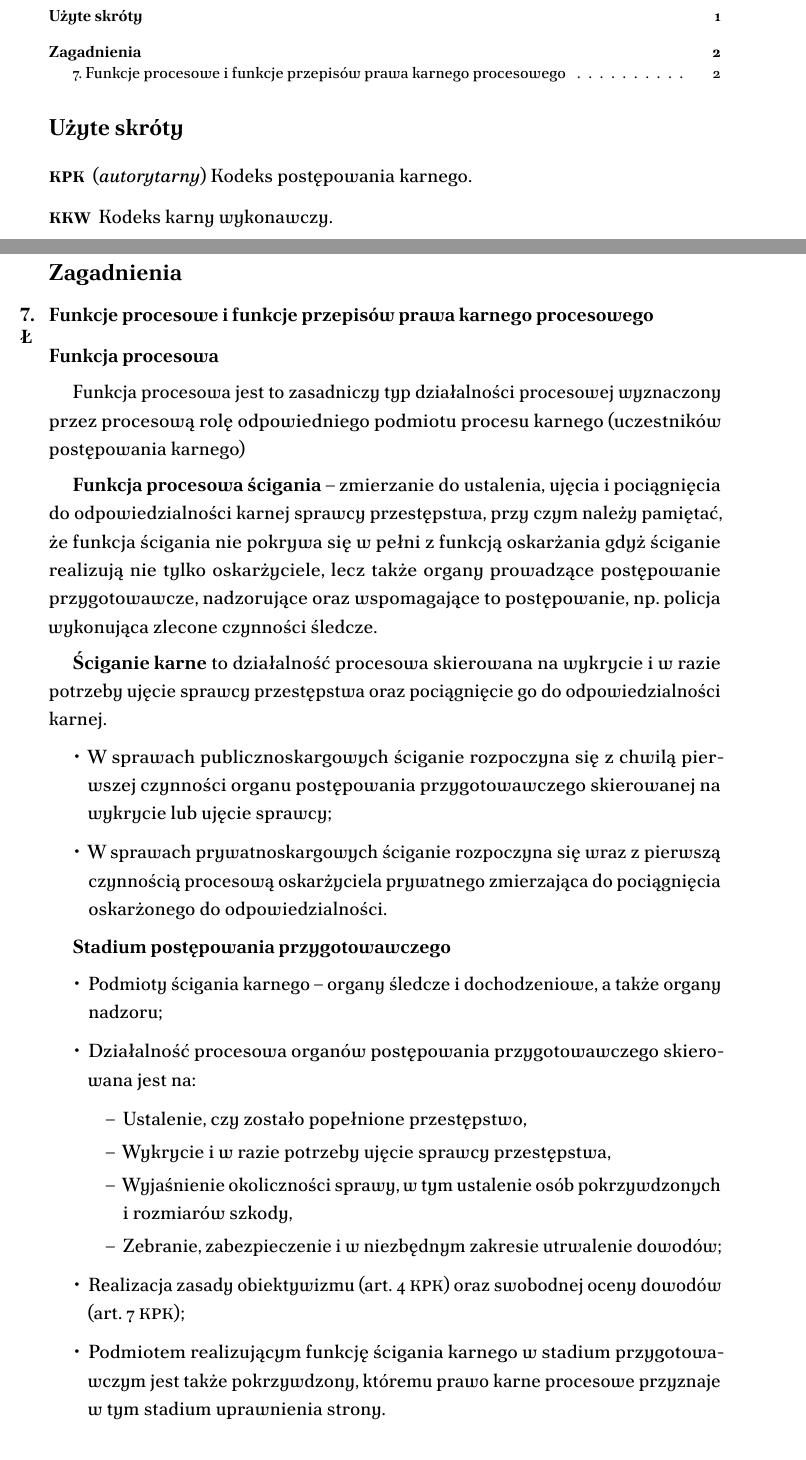
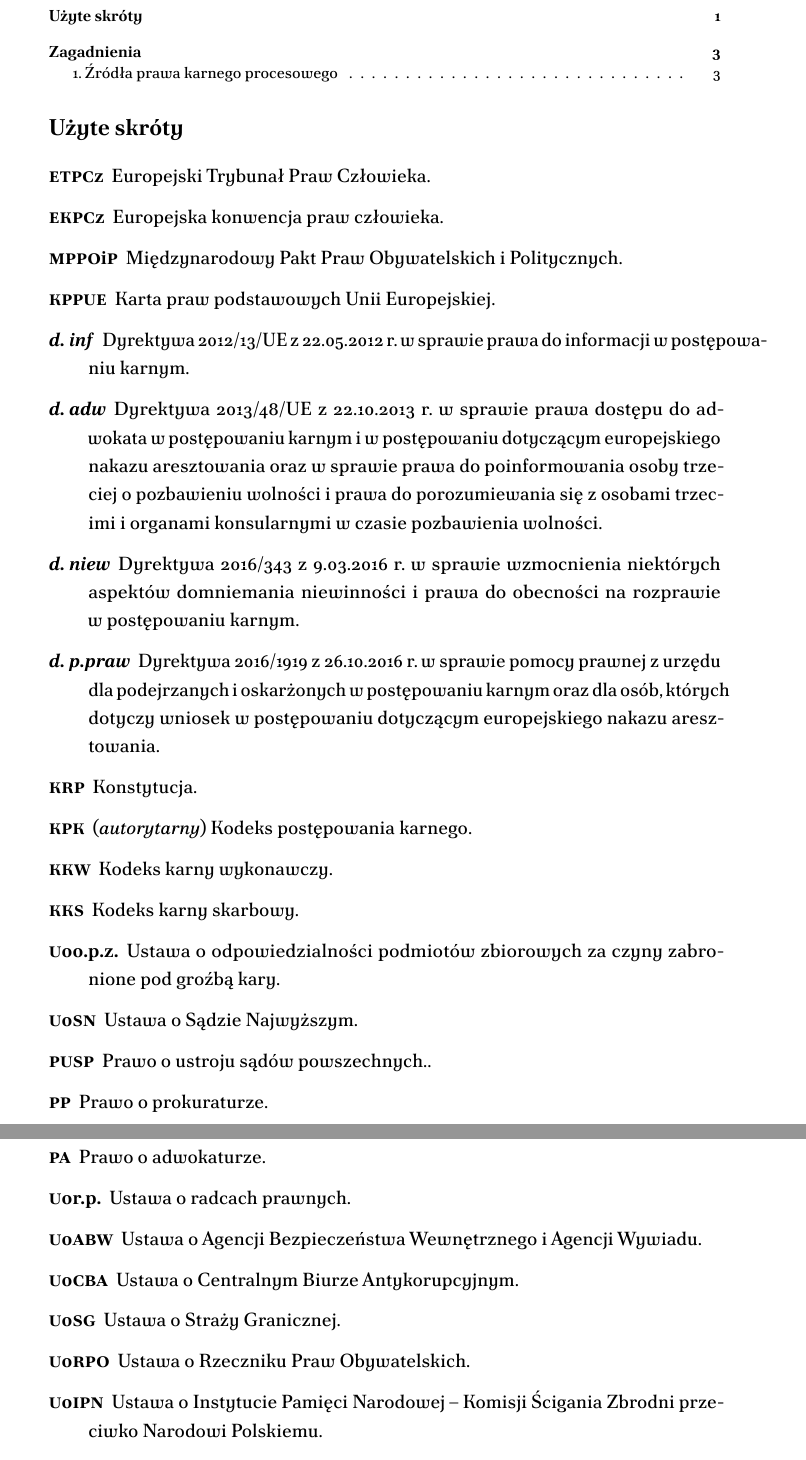
Before and after one commit to IskandarNureyev/kpk, a LaTeX document (main.tex, which reads !preamble/glosariusz.tex, sekcje/zag4.tex): two parts of pages 1 and 2 of 5 before the commit and two parts of pages 1 and 2 of 3 after it, joined at a grey line, cut so that both start at the same text. The pictures show the PDF file main.pdf that the author committed with the source.

Commit message:
zag 4 WIP; glosariusz

```diff
--- a/!preamble/glosariusz.tex
+++ b/!preamble/glosariusz.tex
@@ -5,7 +5,28 @@
 \newacronym{etpcz}{\textsc{etpc}z}{Europejski Trybunał Praw Człowieka}
 
 \newacronym{ekpcz}{\textsc{ekpc}z}{Europejska konwencja praw człowieka}
+\newacronym{mppiop}{\textsc{mppo}i\textsc{p}}{Międzynarodowy Pakt Praw Obywatelskich i Politycznych}
+\newacronym{kppue}{\textsc{kppue}}{Karta praw podstawowych Unii Europejskiej}
+
+\newacronym{D.inf}{\textit{d. inf}}{Dyrektywa 2012/13/UE z 22.05.2012 r. w sprawie prawa do informacji w postępowaniu karnym}
+\newacronym{D.adw}{\textit{d. adw}}{Dyrektywa 2013/48/UE z 22.10.2013 r. w sprawie prawa dostępu do adwokata w postępowaniu karnym i w postępowaniu dotyczącym europejskiego nakazu aresztowania oraz w sprawie prawa do poinformowania osoby trzeciej o pozbawieniu wolności i prawa do porozumiewania się z osobami trzecimi i organami konsularnymi w czasie pozbawienia wolności}
+\newacronym{D.niew}{\textit{d. niew}}{Dyrektywa 2016/343 z 9.03.2016 r. w sprawie wzmocnienia niektórych aspektów domniemania niewinności i prawa do obecności na rozprawie w postępowaniu karnym}
+\newacronym{D.pom}{\textit{d. p.praw}}{Dyrektywa 2016/1919 z 26.10.2016 r. w sprawie pomocy prawnej z urzędu dla podejrzanych i oskarżonych w postępowaniu karnym oraz dla osób, których dotyczy wniosek w postępowaniu dotyczącym europejskiego nakazu aresztowania}
+
 \newacronym{krp}{\textsc{krp}}{Konstytucja}
 \newacronym{kpk}{\textsc{kpk}}{(\textit{autorytarny}) Kodeks postępowania karnego}
 \newacronym{kkw}{\textsc{kkw}}{Kodeks karny wykonawczy}
 
+\newacronym{kks}{\textsc{kks}}{Kodeks karny skarbowy}
+\newacronym{odp.podm.zbior}{\textsc{u}oo.p.z.}{Ustawa o odpowiedzialności podmiotów zbiorowych za czyny zabronione pod groźbą kary}
+\newacronym{uosn}{\textsc{u}o\textsc{sn}}{Ustawa o Sądzie Najwyższym}
+\newacronym{pusp}{\textsc{pusp}}{Prawo o ustroju sądów powszechnych.}
+\newacronym{pp}{\textsc{pp}}{Prawo o prokuraturze}
+\newacronym{uop}{\textsc{u}o\textsc{p}}{Ustawa o Policji}
+\newacronym{padw}{\textsc{pa}}{Prawo o adwokaturze}
+\newacronym{uorp}{\textsc{u}or.p.}{Ustawa o radcach prawnych}
+\newacronym{uoabw}{\textsc{u}o\textsc{abw}}{Ustawa o Agencji Bezpieczeństwa Wewnętrznego i Agencji Wywiadu}
+\newacronym{uocba}{\textsc{u}o\textsc{cba}}{Ustawa o Centralnym Biurze Antykorupcyjnym}
+\newacronym{uosg}{\textsc{u}o\textsc{sg}}{Ustawa o Straży Granicznej}
+\newacronym{uorpo}{\textsc{u}o\textsc{rpo}}{Ustawa o Rzeczniku Praw Obywatelskich}
+\newacronym{uoipn}{\textsc{u}o\textsc{ipn}}{Ustawa o Instytucie Pamięci Narodowej – Komisji Ścigania Zbrodni przeciwko Narodowi Polskiemu }
--- a/sekcje/zag4.tex
+++ b/sekcje/zag4.tex
@@ -1 +1,6 @@
-\zag{Źródła prawa karnego procesowego}[{\kolor A}\\A]
+\zag{Źródła prawa karnego procesowego}[{\kolor A}]\str{52-55}
+
+Najważniejszymi źródłami prawa karnego procesowego są \acr{kpk}, którego \textit{ratio} jest regulowanie tegoż procesu, oraz \acr{krp}, przyznająca jednostkom gwarancje i prawa mające zastosowanie w procesie karnym i regulująca zrębowo podstawowe instytucje prawa karnego procesowego.\medskip
+
+Ważnymi źródłami tego prawa są także akty prawa międzynarodowego, wśród których wymienić należy:\begin{itemize}
+    \item \acr{ekpcz};
```
Also changed, not shown: main.tex (+3 -3 lines), main.pdf, !preamble/glosariusz.tex (5 more changed lines), sekcje/zag4.tex (9 more changed lines).
